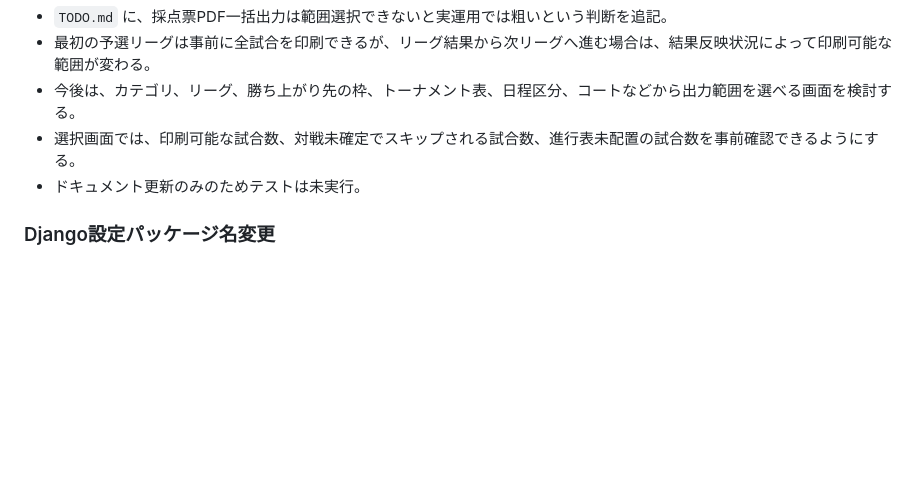
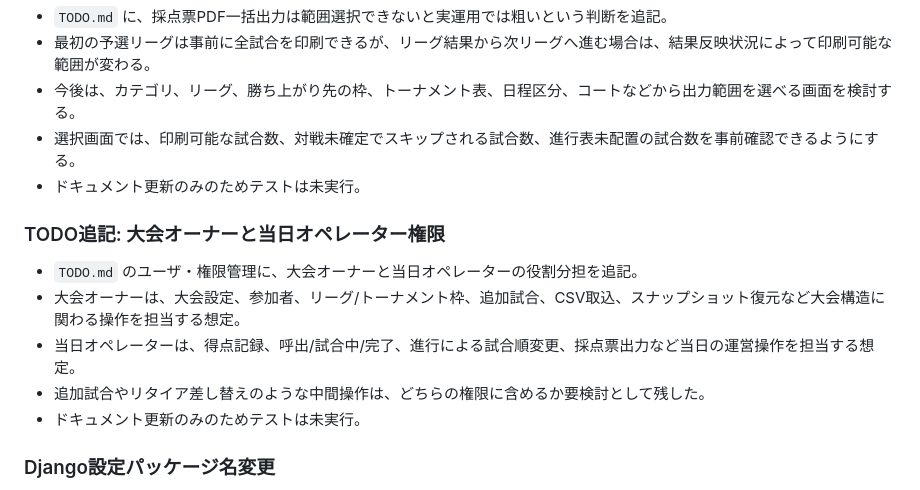
Before and after one commit to frm8c8cs9z-netizen/iscony, a Markdown page: docs/worklog.md, the part around the change. GitHub-like rendering; blank space fills up the shorter version.

```diff
--- a/docs/worklog.md
+++ b/docs/worklog.md
@@ -226,6 +226,13 @@
 - 選択画面では、印刷可能な試合数、対戦未確定でスキップされる試合数、進行表未配置の試合数を事前確認できるようにする。
 - ドキュメント更新のみのためテストは未実行。
 
+### TODO追記: 大会オーナーと当日オペレーター権限
+- `TODO.md` のユーザ・権限管理に、大会オーナーと当日オペレーターの役割分担を追記。
+- 大会オーナーは、大会設定、参加者、リーグ/トーナメント枠、追加試合、CSV取込、スナップショット復元など大会構造に関わる操作を担当する想定。
+- 当日オペレーターは、得点記録、呼出/試合中/完了、進行による試合順変更、採点票出力など当日の運営操作を担当する想定。
+- 追加試合やリタイア差し替えのような中間操作は、どちらの権限に含めるか要検討として残した。
+- ドキュメント更新のみのためテストは未実行。
+
 ### Django設定パッケージ名変更
 - Djangoプロジェクト設定ディレクトリを `stpro/mysite` から `stpro/config` にリネーム。
 - `manage.py`、`settings.py`、`asgi.py`、`wsgi.py`、`urls.py` 内の `mysite` 参照を `config` に変更。
```
Also changed, not shown: TODO.md (+5 -1 lines).
